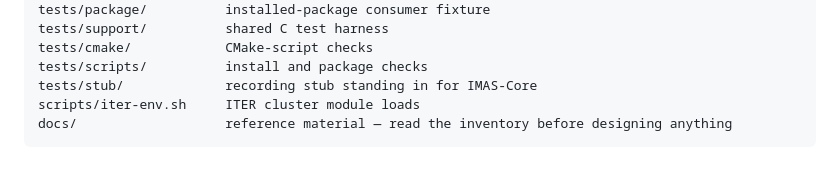
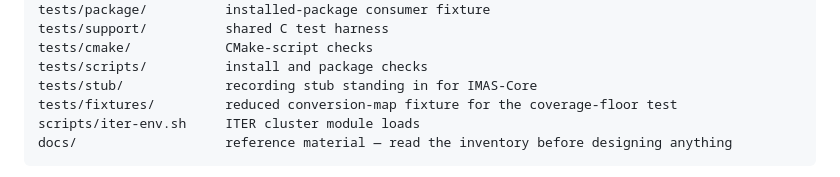
Before and after one commit to yohannmarguier/IMAS-Multiversion-DD-Loader, a Markdown page: README.md, the part around the change. Drawn GitHub-style.

Commit message:
docs: list tests/fixtures/ in the README layout table
Every other tests/ subdirectory is listed there; this one was
missing even though the table's purpose is to describe the current
layout for review.

````diff
--- a/README.md
+++ b/README.md
@@ -157,6 +157,7 @@ tests/support/          shared C test harness
 tests/cmake/            CMake-script checks
 tests/scripts/          install and package checks
 tests/stub/             recording stub standing in for IMAS-Core
+tests/fixtures/         reduced conversion-map fixture for the coverage-floor test
 scripts/iter-env.sh     ITER cluster module loads
 docs/                   reference material — read the inventory before designing anything
 ```
````
